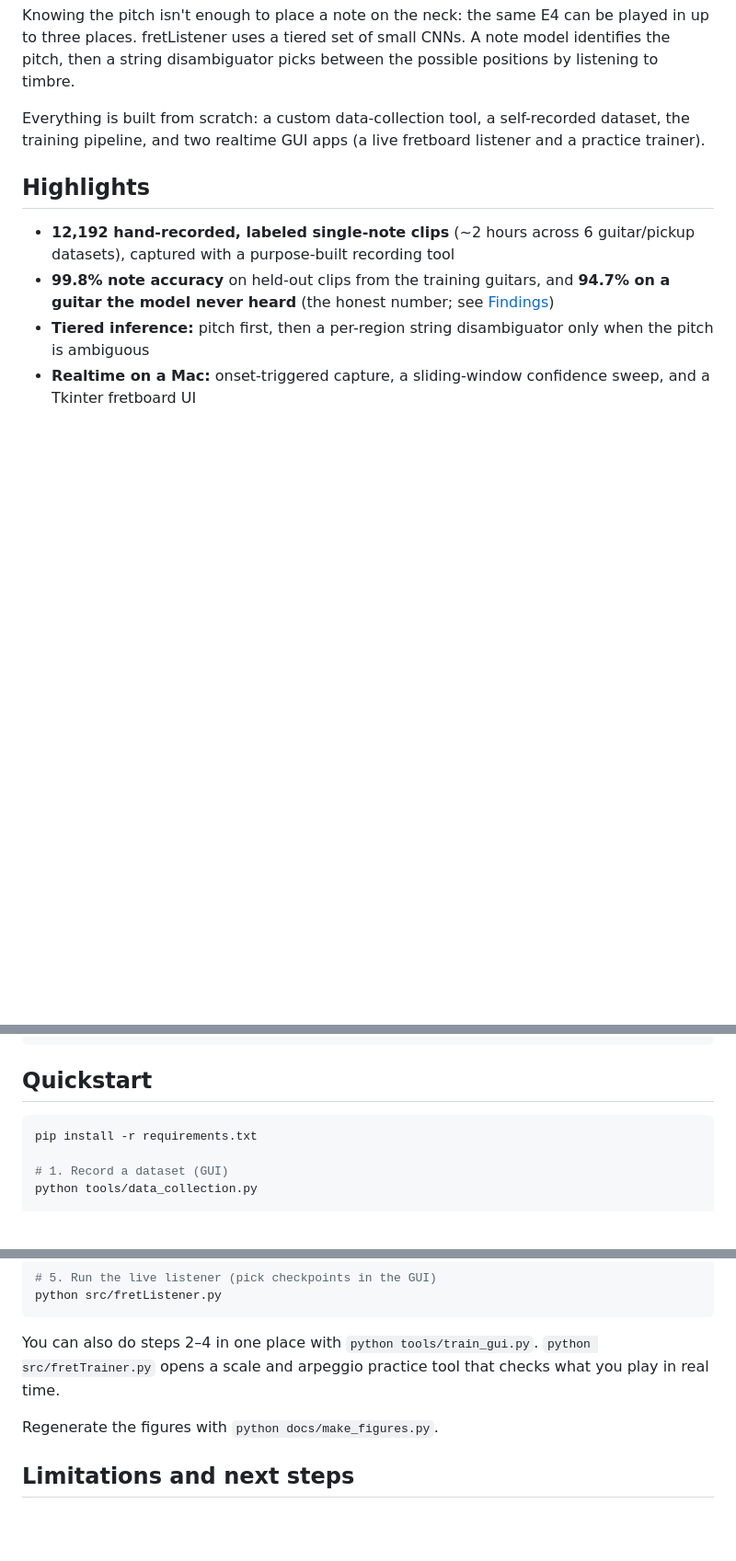
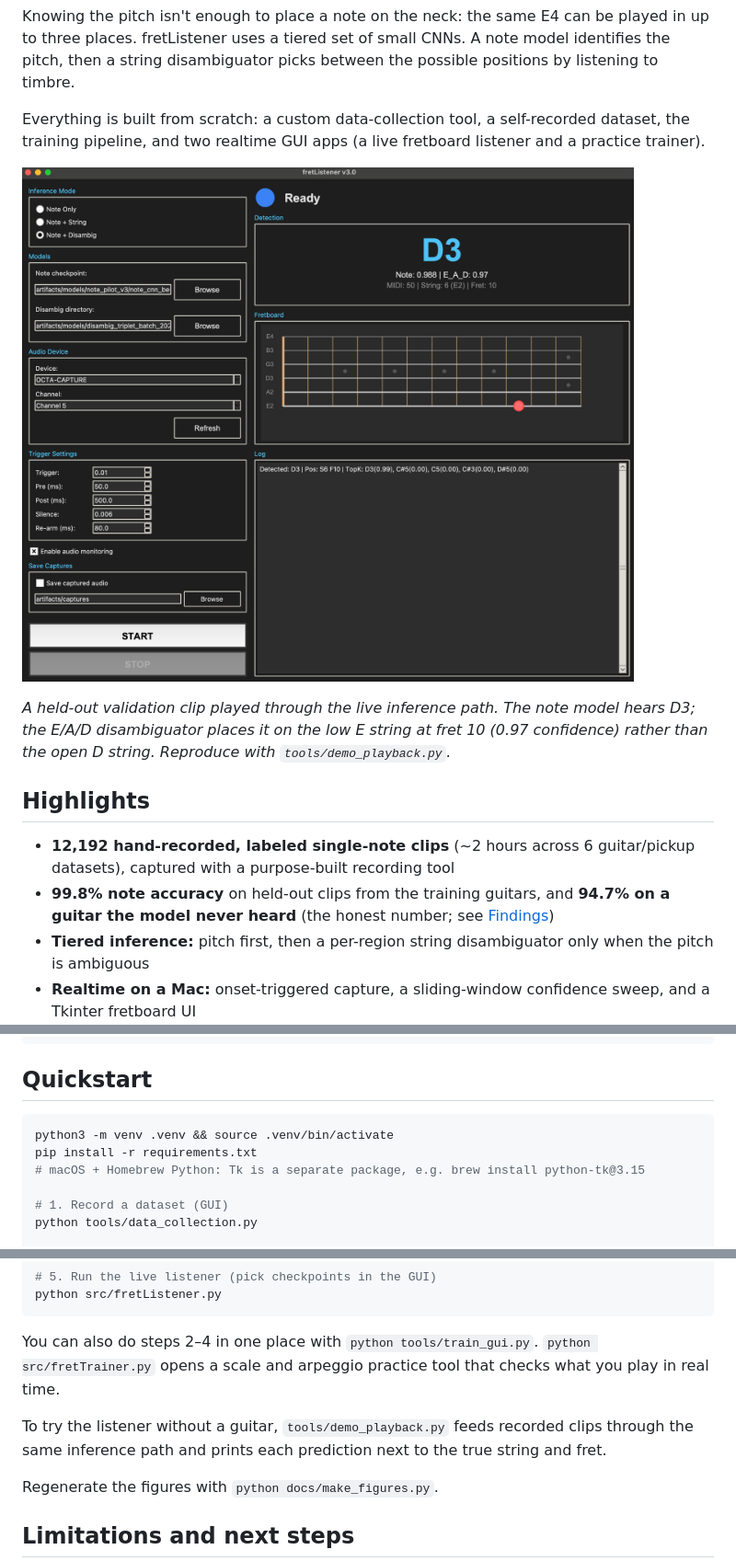
Before and after one commit to haleighv/fretListener-public, a Markdown page: README.md, 3 parts joined by grey strips. Shown at 92% size. Rendered like a GitHub page; pictures changed too: docs/screenshots/fretlistener-live-note-detection.png (added); blank space fills up the shorter version.

Commit message:
Add app screenshots and demo playback tool; document venv setup

````diff
--- a/README.md
+++ b/README.md
@@ -5,6 +5,10 @@
 Knowing the pitch isn't enough to place a note on the neck: the same E4 can be played in up to three places. fretListener uses a tiered set of small CNNs. A note model identifies the pitch, then a string disambiguator picks between the possible positions by listening to timbre.
 
 Everything is built from scratch: a custom data-collection tool, a self-recorded dataset, the training pipeline, and two realtime GUI apps (a live fretboard listener and a practice trainer).
+
+![fretListener placing D3 on the low E string, 10th fret](docs/screenshots/fretlistener-live-note-detection.png)
+
+*A held-out validation clip played through the live inference path. The note model hears D3; the E/A/D disambiguator places it on the low E string at fret 10 (0.97 confidence) rather than the open D string. Reproduce with `tools/demo_playback.py`.*
 
 ## Highlights
 
@@ -100,7 +118,9 @@ docs/        dev log, figures, and the script that regenerates them
 ## Quickstart
 
 ```bash
+python3 -m venv .venv && source .venv/bin/activate
 pip install -r requirements.txt
+# macOS + Homebrew Python: Tk is a separate package, e.g. brew install python-tk@3.15
 
 # 1. Record a dataset (GUI)
 python tools/data_collection.py
@@ -121,6 +141,8 @@ python src/fretListener.py
 
 You can also do steps 2–4 in one place with `python tools/train_gui.py`. `python src/fretTrainer.py` opens a scale and arpeggio practice tool that checks what you play in real time.
 
+To try the listener without a guitar, `tools/demo_playback.py` feeds recorded clips through the same inference path and prints each prediction next to the true string and fret.
+
 Regenerate the figures with `python docs/make_figures.py`.
 
 ## Limitations and next steps
````
Also changed, not shown: other parts of README.md (+14 -0 lines), docs/figures/generalization_dark.png, docs/figures/generalization_light.png, docs/screenshots/data-collection-session-setup.png (added), docs/screenshots/frettrainer-c-major-scale-practice.png (added), docs/screenshots/train-gui-building-training-mix.png (added), 2 other files.
